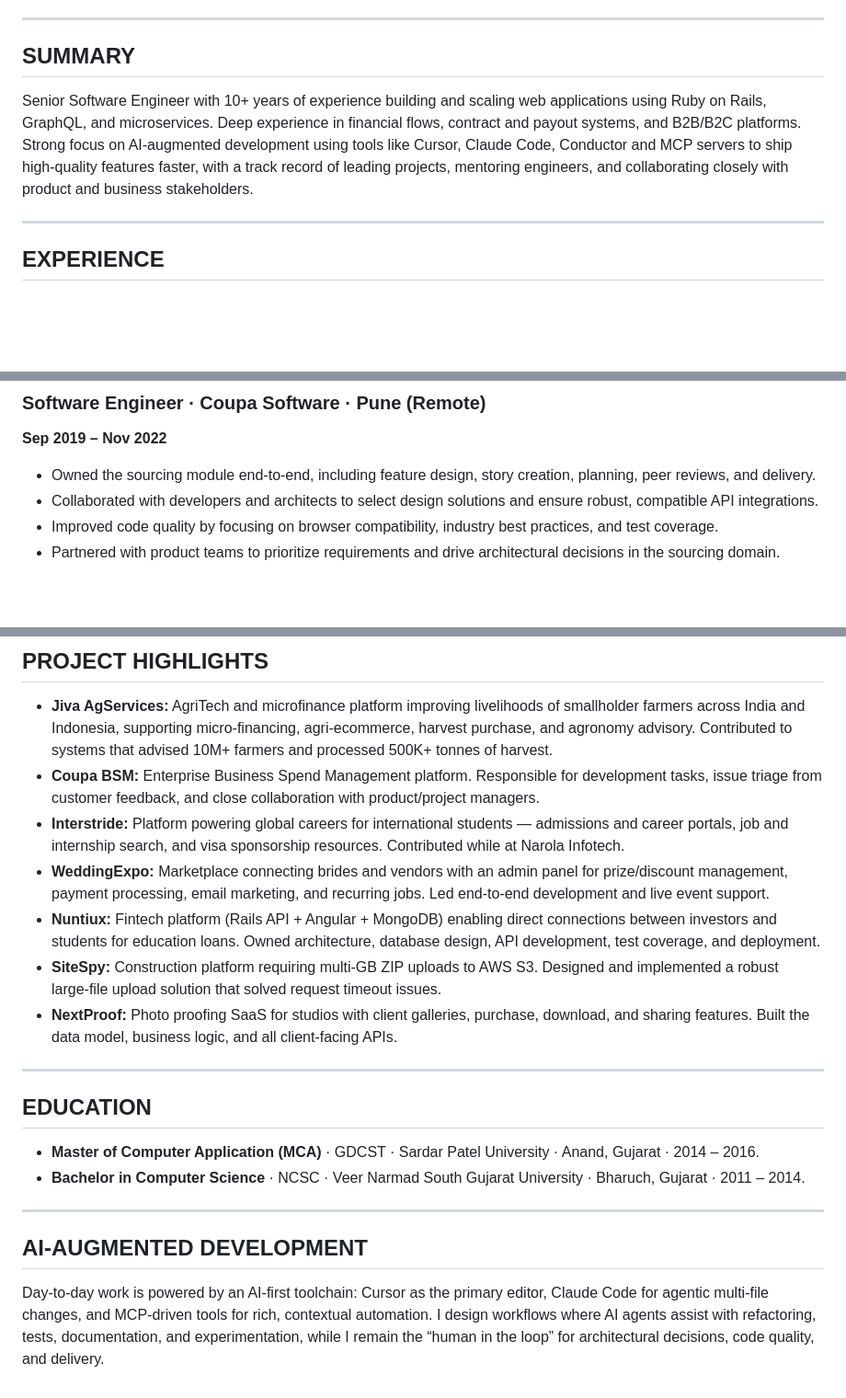
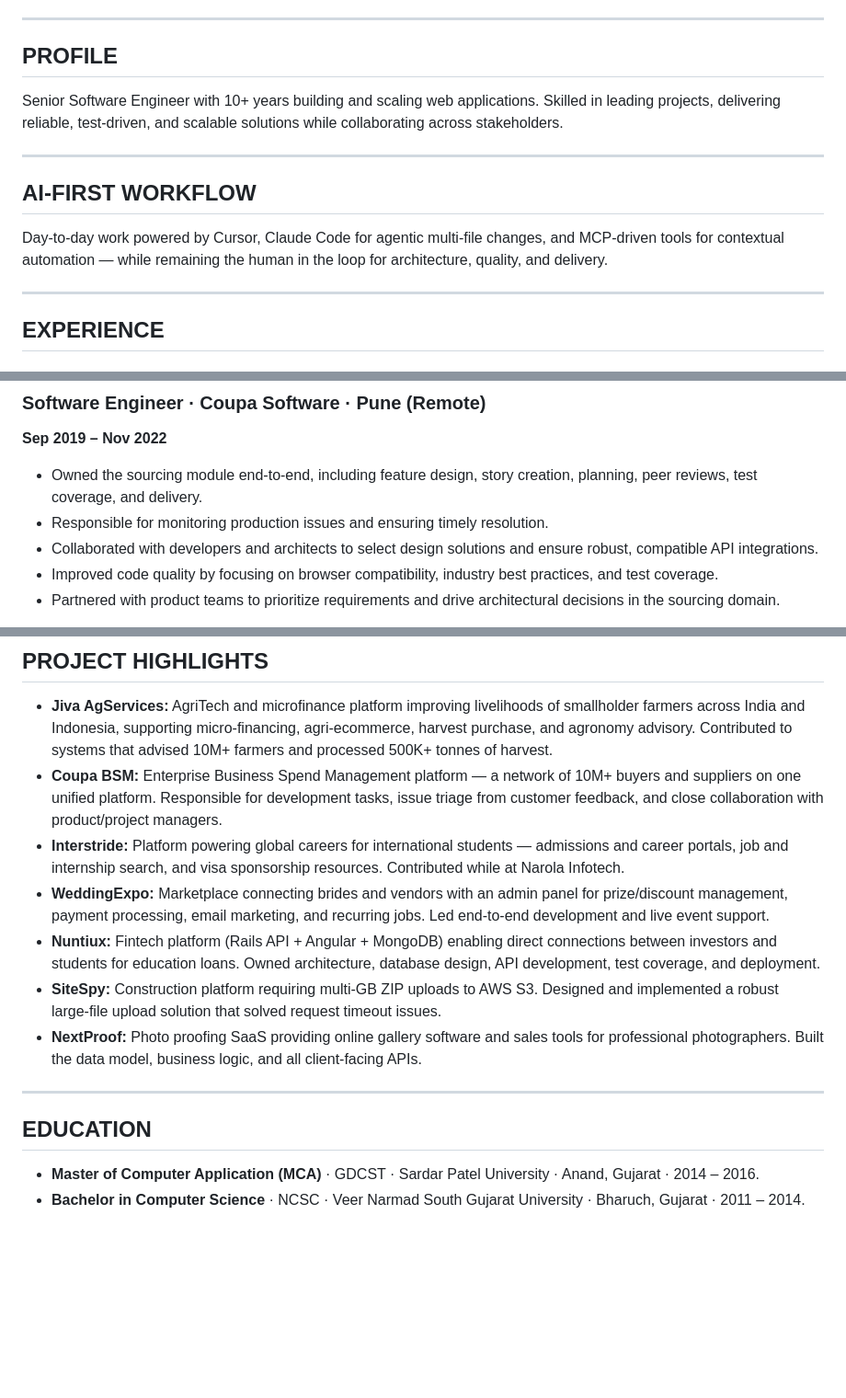
Before and after one commit to aakanksha0402/aakanksha0402.github.io, a Markdown page: README.md, 3 parts joined by grey strips. Shown at 92% size. GitHub-like rendering; blank space fills up the shorter version.

Commit message:
Revise README.md to enhance profile section, emphasizing AI-first workflow and project highlights. Update job responsibilities for clarity and consistency, and improve descriptions of key projects.

```diff
--- a/README.md
+++ b/README.md
@@ -6,9 +6,15 @@ Email: [aakanksha0402@gmail.com](mailto:aakanksha0402@gmail.com) · LinkedIn: ht
 
 ---
 
-## SUMMARY
+## PROFILE
 
-Senior Software Engineer with 10+ years of experience building and scaling web applications using Ruby on Rails, GraphQL, and microservices. Deep experience in financial flows, contract and payout systems, and B2B/B2C platforms. Strong focus on AI‑augmented development using tools like Cursor, Claude Code, Conductor and MCP servers to ship high‑quality features faster, with a track record of leading projects, mentoring engineers, and collaborating closely with product and business stakeholders.
+Senior Software Engineer with 10+ years building and scaling web applications. Skilled in leading projects, delivering reliable, test-driven, and scalable solutions while collaborating across stakeholders.
+
+---
+
+## AI‑FIRST WORKFLOW
+
+Day-to-day work powered by Cursor, Claude Code for agentic multi-file changes, and MCP-driven tools for contextual automation — while remaining the human in the loop for architecture, quality, and delivery.
 
 ---
 
@@ -30,7 +36,8 @@ Senior Software Engineer with 10+ years of experience building and scaling web a
 ### Software Engineer · Coupa Software · Pune (Remote)
 **Sep 2019 – Nov 2022**
 
-- Owned the sourcing module end‑to‑end, including feature design, story creation, planning, peer reviews, and delivery.
+- Owned the sourcing module end‑to‑end, including feature design, story creation, planning, peer reviews, test coverage, and delivery.
+- Responsible for monitoring production issues and ensuring timely resolution.
 - Collaborated with developers and architects to select design solutions and ensure robust, compatible API integrations.
 - Improved code quality by focusing on browser compatibility, industry best practices, and test coverage.
 - Partnered with product teams to prioritize requirements and drive architectural decisions in the sourcing domain.
@@ -68,12 +76,12 @@ Senior Software Engineer with 10+ years of experience building and scaling web a
 ## PROJECT HIGHLIGHTS
 
 - **Jiva AgServices:** AgriTech and microfinance platform improving livelihoods of smallholder farmers across India and Indonesia, supporting micro‑financing, agri‑ecommerce, harvest purchase, and agronomy advisory. Contributed to systems that advised 10M+ farmers and processed 500K+ tonnes of harvest.
-- **Coupa BSM:** Enterprise Business Spend Management platform. Responsible for development tasks, issue triage from customer feedback, and close collaboration with product/project managers.
+- **Coupa BSM:** Enterprise Business Spend Management platform — a network of 10M+ buyers and suppliers on one unified platform. Responsible for development tasks, issue triage from customer feedback, and close collaboration with product/project managers.
 - **Interstride:** Platform powering global careers for international students — admissions and career portals, job and internship search, and visa sponsorship resources. Contributed while at Narola Infotech.
 - **WeddingExpo:** Marketplace connecting brides and vendors with an admin panel for prize/discount management, payment processing, email marketing, and recurring jobs. Led end‑to‑end development and live event support.
 - **Nuntiux:** Fintech platform (Rails API + Angular + MongoDB) enabling direct connections between investors and students for education loans. Owned architecture, database design, API development, test coverage, and deployment.
 - **SiteSpy:** Construction platform requiring multi‑GB ZIP uploads to AWS S3. Designed and implemented a robust large‑file upload solution that solved request timeout issues.
-- **NextProof:** Photo proofing SaaS for studios with client galleries, purchase, download, and sharing features. Built the data model, business logic, and all client‑facing APIs.
+- **NextProof:** Photo proofing SaaS providing online gallery software and sales tools for professional photographers. Built the data model, business logic, and all client‑facing APIs.
 
 ---
 
@@ -81,9 +89,3 @@ Senior Software Engineer with 10+ years of experience building and scaling web a
 
 - **Master of Computer Application (MCA)** · GDCST · Sardar Patel University · Anand, Gujarat · 2014 – 2016.
 - **Bachelor in Computer Science** · NCSC · Veer Narmad South Gujarat University · Bharuch, Gujarat · 2011 – 2014.
-
----
-
-## AI‑AUGMENTED DEVELOPMENT
-
-Day‑to‑day work is powered by an AI‑first toolchain: Cursor as the primary editor, Claude Code for agentic multi‑file changes, and MCP‑driven tools for rich, contextual automation. I design workflows where AI agents assist with refactoring, tests, documentation, and experimentation, while I remain the “human in the loop” for architectural decisions, code quality, and delivery.
```
Also changed, not shown: other parts of README.md (+1 -0 lines).
